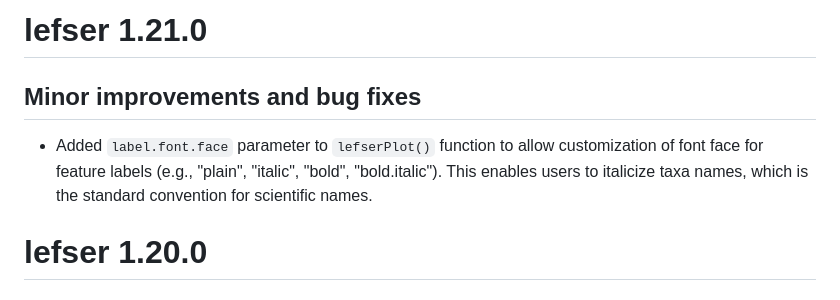
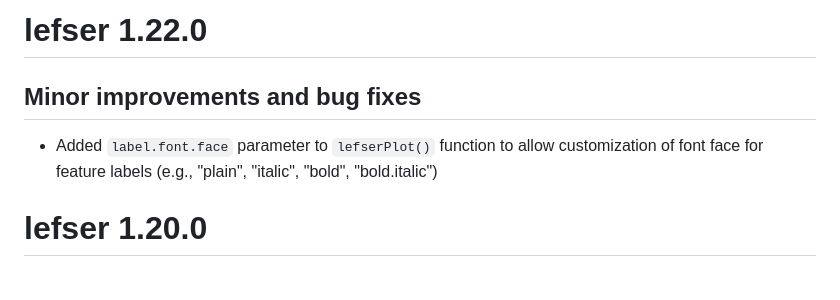
Before and after one commit to waldronlab/lefser, a Markdown page: NEWS.md, the part around the change. GitHub-like rendering.

Commit message:
update NEWS

```diff
--- a/NEWS.md
+++ b/NEWS.md
@@ -1,11 +1,10 @@
-# lefser 1.21.0
+# lefser 1.22.0
 
 ## Minor improvements and bug fixes
 
 * Added `label.font.face` parameter to `lefserPlot()` function to allow
 customization of font face for feature labels (e.g., "plain", "italic",
-"bold", "bold.italic"). This enables users to italicize taxa names, which
-is the standard convention for scientific names.
+"bold", "bold.italic")
 
 # lefser 1.20.0
 
```
